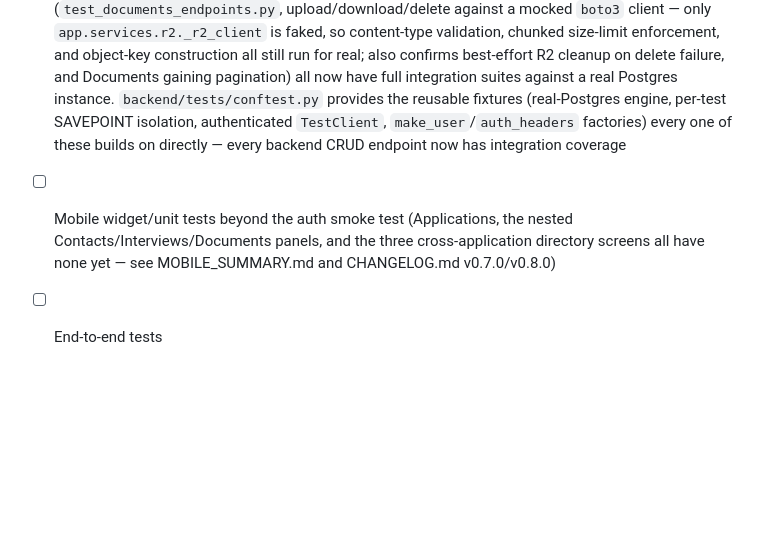
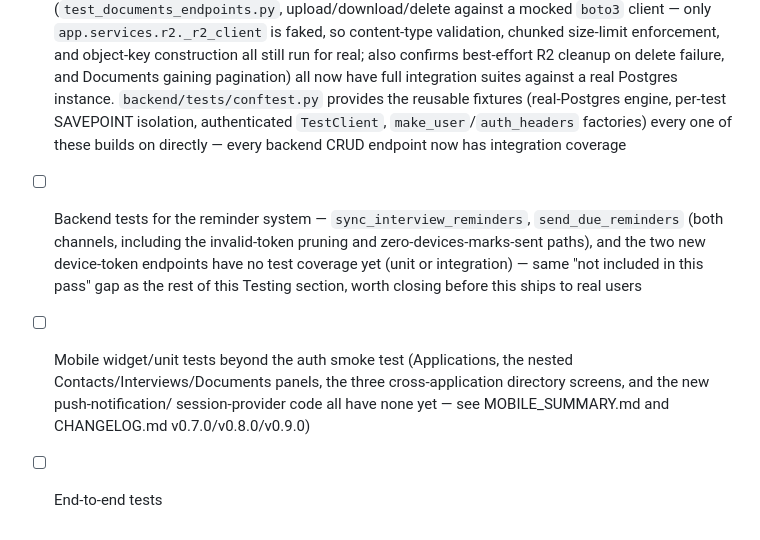
Before and after one commit to danielnguyen982301/lwkapply, a Markdown page: TODO.md, the part around one of its changes. Rendered like a GitHub page; blank space fills up the shorter version.

Commit message:
docs: Update TODO.md

```diff
--- a/TODO.md
+++ b/TODO.md
@@ -335,8 +332,15 @@ BACKEND_SUMMARY.md for the reasoning.
       isolation, authenticated `TestClient`, `make_user`/`auth_headers`
       factories) every one of these builds on directly — every backend
       CRUD endpoint now has integration coverage
+- [ ] Backend tests for the reminder system — `sync_interview_reminders`,
+      `send_due_reminders` (both channels, including the invalid-token
+      pruning and zero-devices-marks-sent paths), and the two new
+      device-token endpoints have no test coverage yet (unit or
+      integration) — same "not included in this pass" gap as the rest of
+      this Testing section, worth closing before this ships to real users
 - [ ] Mobile widget/unit tests beyond the auth smoke test (Applications,
-      the nested Contacts/Interviews/Documents panels, and the three
-      cross-application directory screens all have none yet — see
-      MOBILE_SUMMARY.md and CHANGELOG.md v0.7.0/v0.8.0)
+      the nested Contacts/Interviews/Documents panels, the three
+      cross-application directory screens, and the new push-notification/
+      session-provider code all have none yet — see MOBILE_SUMMARY.md and
+      CHANGELOG.md v0.7.0/v0.8.0/v0.9.0)
 - [ ] End-to-end tests
```
Also changed, not shown: other parts of TODO.md (+62 -65 lines).
